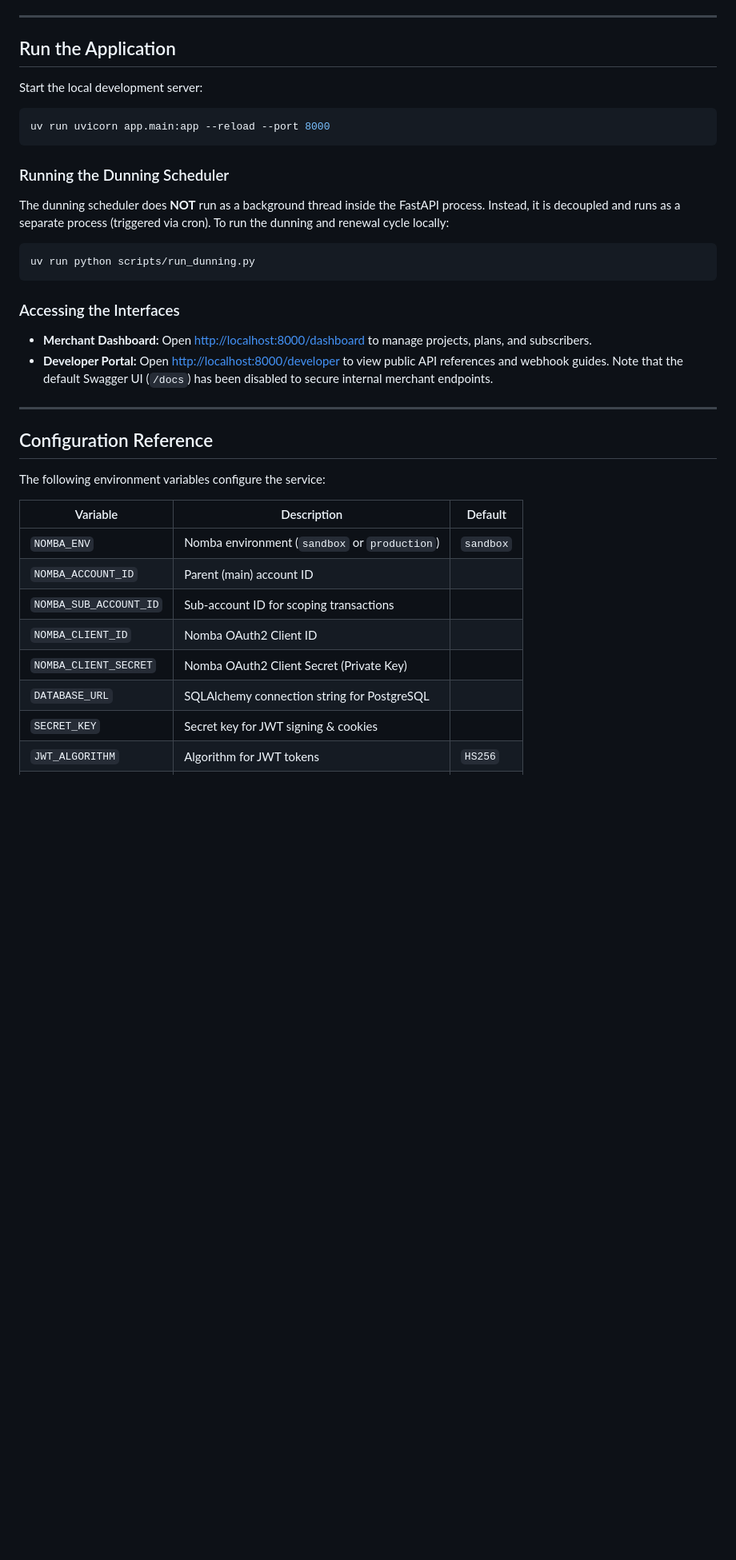
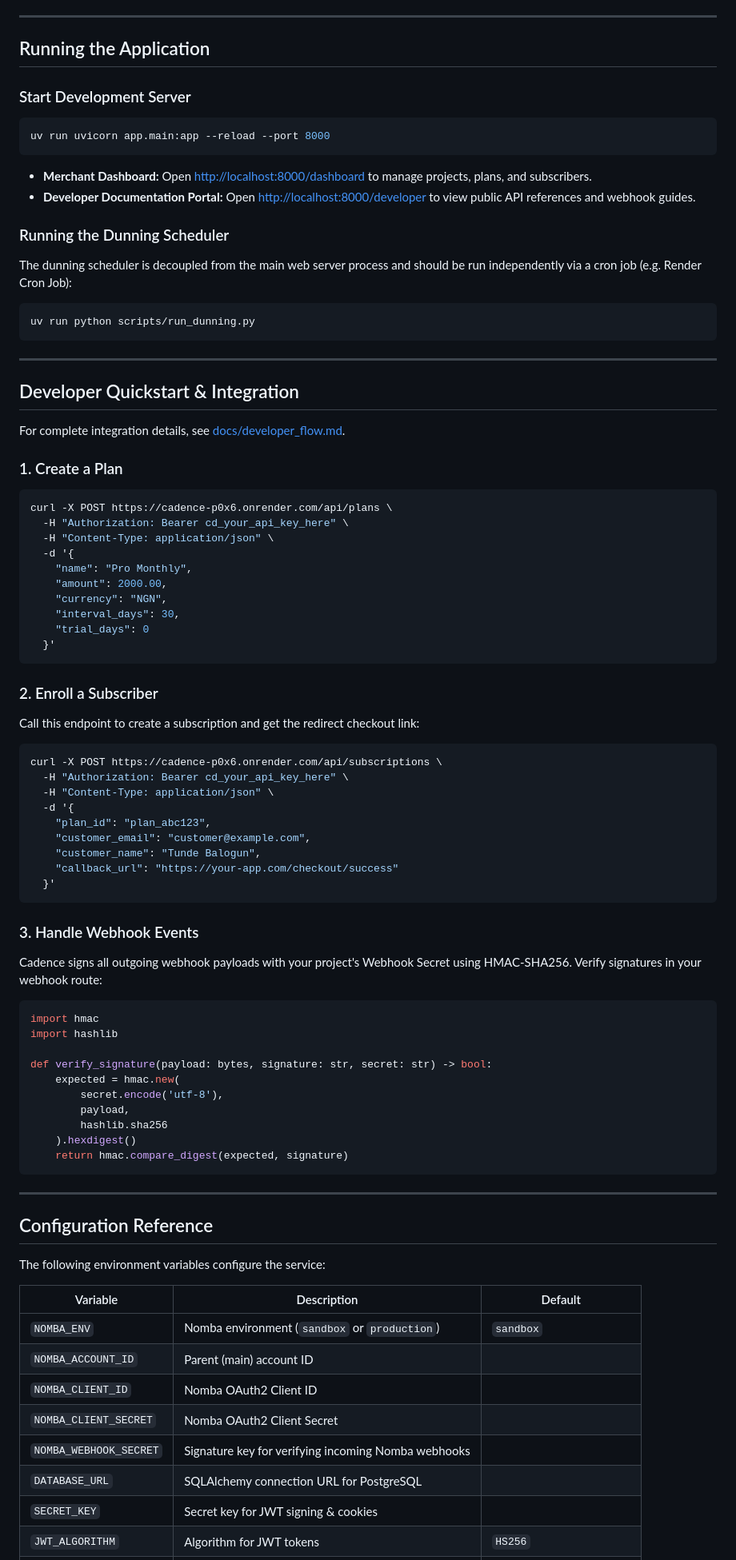
Before and after one commit to adr1en360/Cadence, a Markdown page: README.md, the part around one of its changes. Shown at 80% size. GitHub-like rendering; blank space fills up the shorter version.

Commit message:
docs: update README with architectural flow diagram, expanded feature documentation, and revised setup guide

````diff
--- a/README.md
+++ b/README.md
@@ -110,22 +118,70 @@ Open `.env` and fill in your **Nomba Test Credentials**:
 
 ---
 
-## Run the Application
+## Running the Application
 
-Start the local development server:
+### Start Development Server
 ```bash
 uv run uvicorn app.main:app --reload --port 8000
 ```
+- **Merchant Dashboard:** Open [http://localhost:8000/dashboard](http://localhost:8000/dashboard) to manage projects, plans, and subscribers.
+- **Developer Documentation Portal:** Open [http://localhost:8000/developer](http://localhost:8000/developer) to view public API references and webhook guides.
 
 ### Running the Dunning Scheduler
-The dunning scheduler does **NOT** run as a background thread inside the FastAPI process. Instead, it is decoupled and runs as a separate process (triggered via cron). To run the dunning and renewal cycle locally:
+The dunning scheduler is decoupled from the main web server process and should be run independently via a cron job (e.g. Render Cron Job):
 ```bash
 uv run python scripts/run_dunning.py
 ```
 
-### Accessing the Interfaces
-*   **Merchant Dashboard:** Open [http://localhost:8000/dashboard](http://localhost:8000/dashboard) to manage projects, plans, and subscribers.
-*   **Developer Portal:** Open [http://localhost:8000/developer](http://localhost:8000/developer) to view public API references and webhook guides. Note that the default Swagger UI (`/docs`) has been disabled to secure internal merchant endpoints.
+---
+
+## Developer Quickstart & Integration
+
+For complete integration details, see [docs/developer_flow.md](docs/developer_flow.md).
+
+### 1. Create a Plan
+```bash
+curl -X POST https://cadence-p0x6.onrender.com/api/plans \
+  -H "Authorization: Bearer cd_your_api_key_here" \
+  -H "Content-Type: application/json" \
+  -d '{
+    "name": "Pro Monthly",
+    "amount": 2000.00,
+    "currency": "NGN",
+    "interval_days": 30,
+    "trial_days": 0
+  }'
+```
+
+### 2. Enroll a Subscriber
+Call this endpoint to create a subscription and get the redirect checkout link:
+```bash
+curl -X POST https://cadence-p0x6.onrender.com/api/subscriptions \
+  -H "Authorization: Bearer cd_your_api_key_here" \
+  -H "Content-Type: application/json" \
+  -d '{
+    "plan_id": "plan_abc123",
+    "customer_email": "customer@example.com",
+    "customer_name": "Tunde Balogun",
+    "callback_url": "https://your-app.com/checkout/success"
+  }'
+```
+
+### 3. Handle Webhook Events
+Cadence signs all outgoing webhook payloads with your project's Webhook Secret using HMAC-SHA256. Verify signatures in your webhook route:
+
+```python
+import hmac
+import hashlib
+
+def verify_signature(payload: bytes, signature: str, secret: str) -> bool:
+    expected = hmac.new(
+        secret.encode('utf-8'),
+        payload,
+        hashlib.sha256
+    ).hexdigest()
+    return hmac.compare_digest(expected, signature)
+```
 
 ---
 
@@ -137,10 +193,10 @@ The following environment variables configure the service:
 |----------|-------------|---------|
 | `NOMBA_ENV` | Nomba environment (`sandbox` or `production`) | `sandbox` |
 | `NOMBA_ACCOUNT_ID` | Parent (main) account ID | |
-| `NOMBA_SUB_ACCOUNT_ID`| Sub-account ID for scoping transactions | |
 | `NOMBA_CLIENT_ID` | Nomba OAuth2 Client ID | |
-| `NOMBA_CLIENT_SECRET` | Nomba OAuth2 Client Secret (Private Key) | |
-| `DATABASE_URL` | SQLAlchemy connection string for PostgreSQL | |
+| `NOMBA_CLIENT_SECRET` | Nomba OAuth2 Client Secret | |
+| `NOMBA_WEBHOOK_SECRET` | Signature key for verifying incoming Nomba webhooks | |
+| `DATABASE_URL` | SQLAlchemy connection URL for PostgreSQL | |
 | `SECRET_KEY` | Secret key for JWT signing & cookies | |
 | `JWT_ALGORITHM` | Algorithm for JWT tokens | `HS256` |
 | `PORT` | Local server port | `8000` |
````
Also changed, not shown: other parts of README.md (+87 -71 lines).
